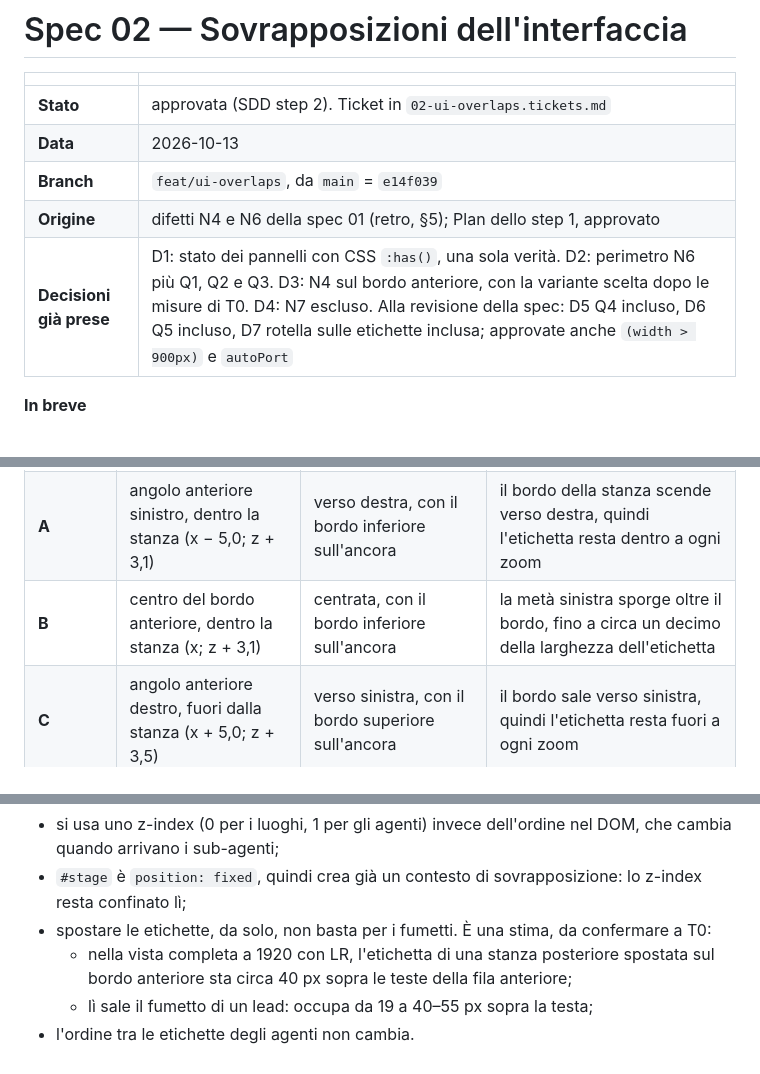
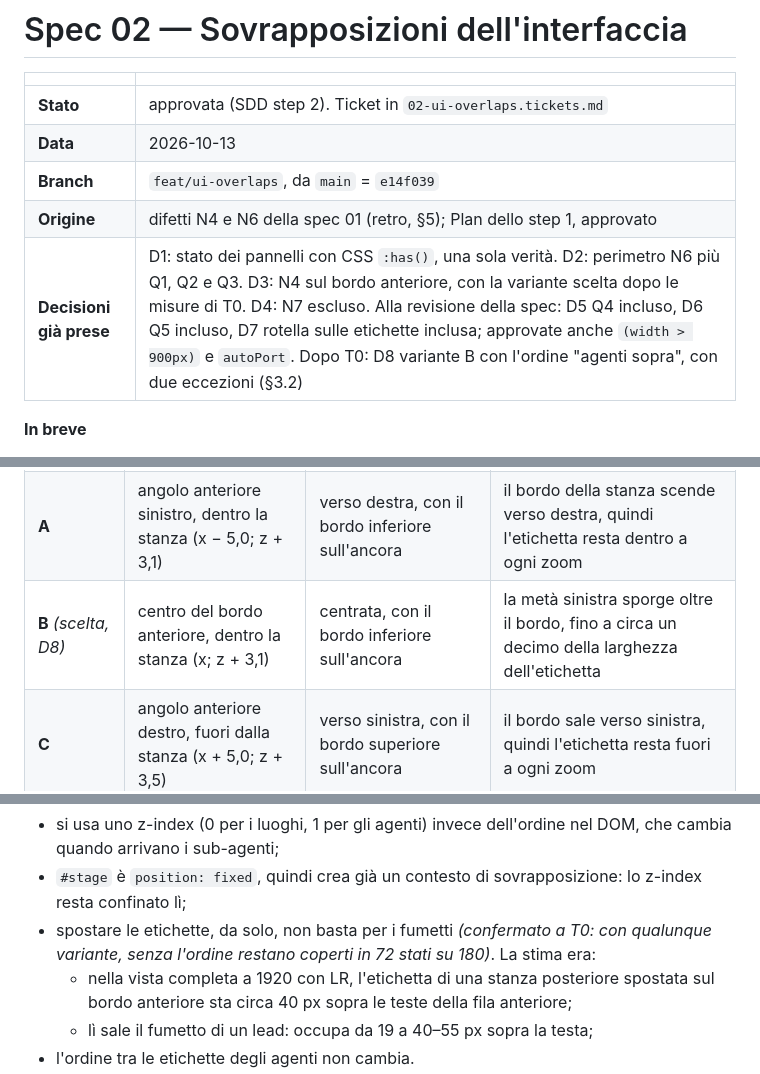
Before and after one commit to GiuseppeGiannelli-rgb/agent-world, a Markdown page: docs/specs/02-ui-overlaps.md, 3 parts joined by grey strips. GitHub-like rendering.

```diff
--- a/docs/specs/02-ui-overlaps.md
+++ b/docs/specs/02-ui-overlaps.md
@@ -6,7 +6,7 @@
 | **Data** | 2026-10-13 |
 | **Branch** | `feat/ui-overlaps`, da `main` = `e14f039` |
 | **Origine** | difetti N4 e N6 della spec 01 (retro, §5); Plan dello step 1, approvato |
-| **Decisioni già prese** | D1: stato dei pannelli con CSS `:has()`, una sola verità. D2: perimetro N6 più Q1, Q2 e Q3. D3: N4 sul bordo anteriore, con la variante scelta dopo le misure di T0. D4: N7 escluso. Alla revisione della spec: D5 Q4 incluso, D6 Q5 incluso, D7 rotella sulle etichette inclusa; approvate anche `(width > 900px)` e `autoPort` |
+| **Decisioni già prese** | D1: stato dei pannelli con CSS `:has()`, una sola verità. D2: perimetro N6 più Q1, Q2 e Q3. D3: N4 sul bordo anteriore, con la variante scelta dopo le misure di T0. D4: N7 escluso. Alla revisione della spec: D5 Q4 incluso, D6 Q5 incluso, D7 rotella sulle etichette inclusa; approvate anche `(width > 900px)` e `autoPort`. Dopo T0: D8 variante B con l'ordine "agenti sopra", con due eccezioni (§3.2) |
 
 **In breve**
 1. Lo stato dei pannelli è duplicato. I pannelli sanno se sono chiusi, il body ne tiene una copia che aggiornano solo i due pulsanti. Da qui vengono N6, Q1 e Q2: il roster e la minimappa finiscono sotto il pannello destro, oppure lasciano fino a 216 px vuoti.
@@ -274,7 +278,7 @@ Le larghezze risultanti sono nella tabella del §3.1.
 |---|---|---|---|
 | oggi | angolo posteriore sinistro (x − 5,0; z − 3,1) | verso destra, centrata in verticale | — |
 | **A** | angolo anteriore sinistro, dentro la stanza (x − 5,0; z + 3,1) | verso destra, con il bordo inferiore sull'ancora | il bordo della stanza scende verso destra, quindi l'etichetta resta dentro a ogni zoom |
-| **B** | centro del bordo anteriore, dentro la stanza (x; z + 3,1) | centrata, con il bordo inferiore sull'ancora | la metà sinistra sporge oltre il bordo, fino a circa un decimo della larghezza dell'etichetta |
+| **B** *(scelta, D8)* | centro del bordo anteriore, dentro la stanza (x; z + 3,1) | centrata, con il bordo inferiore sull'ancora | la metà sinistra sporge oltre il bordo, fino a circa un decimo della larghezza dell'etichetta |
 | **C** | angolo anteriore destro, fuori dalla stanza (x + 5,0; z + 3,5) | verso sinistra, con il bordo superiore sull'ancora | il bordo sale verso sinistra, quindi l'etichetta resta fuori a ogni zoom |
 
 *Precisazione rispetto al Plan:* lì C era "appena fuori dal bordo anteriore", senza un angolo. Con l'ancora a sinistra, la parte destra dell'etichetta entrerebbe nella stanza di circa un quinto della sua larghezza, per via della pendenza.
@@ -282,7 +286,7 @@ Le larghezze risultanti sono nella tabella del §3.1.
 **Ordine (E1).** Le etichette dei luoghi vanno sotto quelle degli agenti in ogni caso:
 - si usa uno z-index (0 per i luoghi, 1 per gli agenti) invece dell'ordine nel DOM, che cambia quando arrivano i sub-agenti;
 - `#stage` è `position: fixed`, quindi crea già un contesto di sovrapposizione: lo z-index resta confinato lì;
-- spostare le etichette, da solo, non basta per i fumetti. È una stima, da confermare a T0:
+- spostare le etichette, da solo, non basta per i fumetti *(confermato a T0: con qualunque variante, senza l'ordine restano coperti in 72 stati su 180)*. La stima era:
   - nella vista completa a 1920 con LR, l'etichetta di una stanza posteriore spostata sul bordo anteriore sta circa 40 px sopra le teste della fila anteriore;
   - lì sale il fumetto di un lead: occupa da 19 a 40–55 px sopra la testa;
 - l'ordine tra le etichette degli agenti non cambia.
```
Also changed, not shown: other parts of docs/specs/02-ui-overlaps.md (+9 -5 lines).
